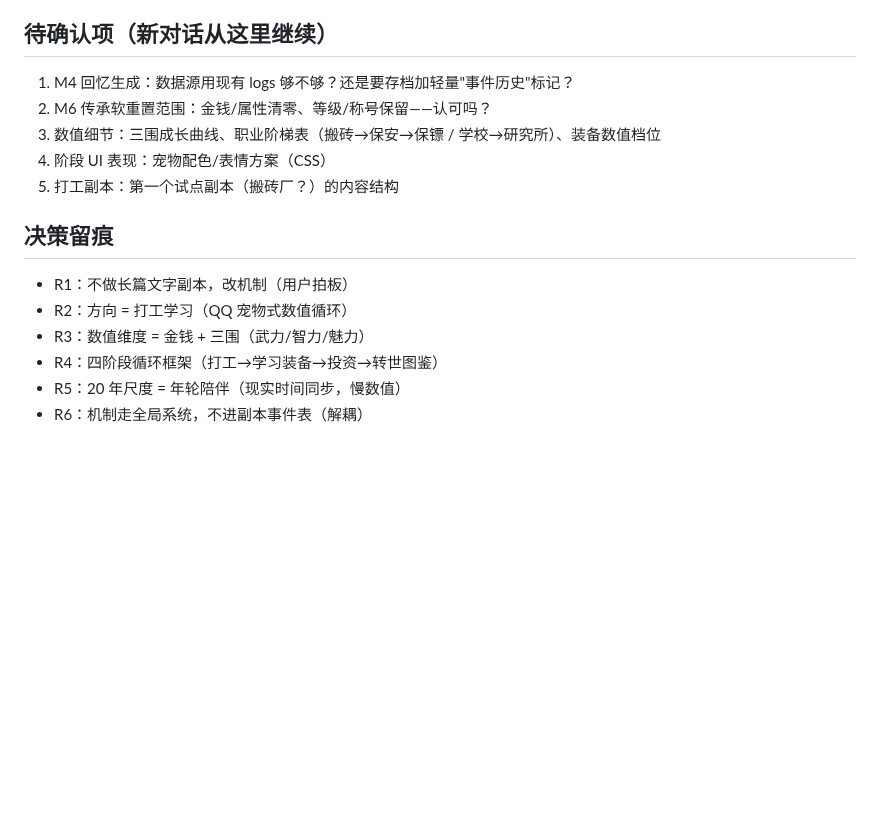
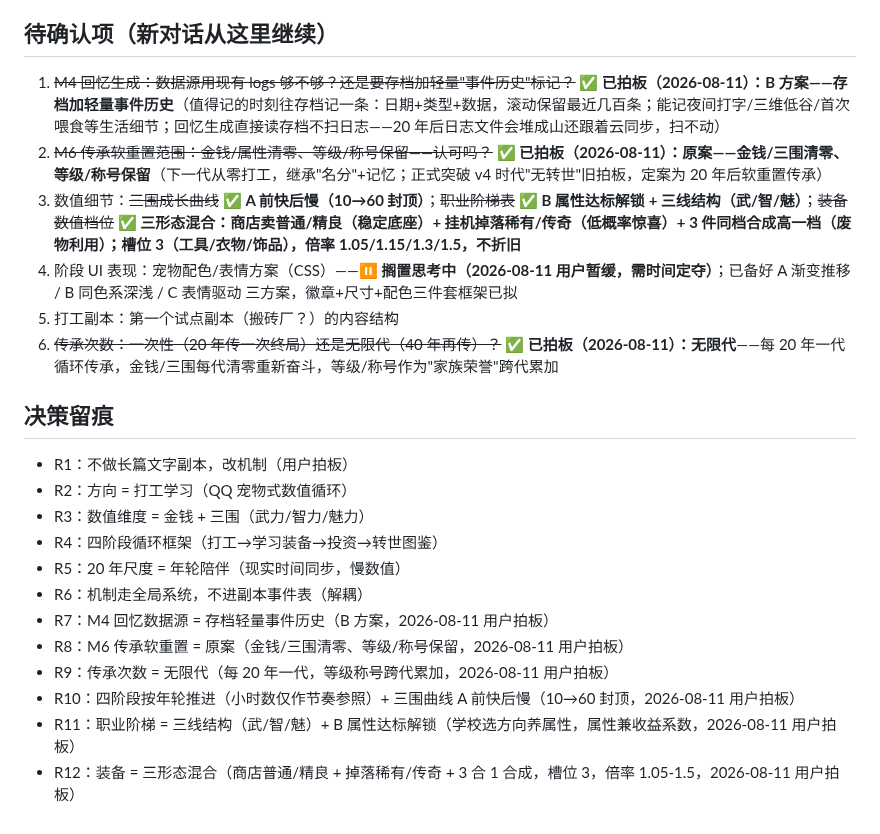
Before and after one commit to sandsand244263/idel-dream-maker, a Markdown page: docs/20year-companion-design.md, the part around the change. GitHub-like rendering; blank space fills up the shorter version.

Commit message:
快照: 2026-08-11 20年机制待确认项 1/2/3/6 拍板(事件历史B/传承原案+无限代/年轮推进+三围A+职业B三线+装备三形态混合), 待确认项4 UI配色搁置思考

```diff
--- a/docs/20year-companion-design.md
+++ b/docs/20year-companion-design.md
@@ -101,11 +101,12 @@
 
 ## 待确认项（新对话从这里继续）
 
-1. M4 回忆生成：数据源用现有 logs 够不够？还是要存档加轻量"事件历史"标记？
-2. M6 传承软重置范围：金钱/属性清零、等级/称号保留——认可吗？
-3. 数值细节：三围成长曲线、职业阶梯表（搬砖→保安→保镖 / 学校→研究所）、装备数值档位
-4. 阶段 UI 表现：宠物配色/表情方案（CSS）
+1. ~~M4 回忆生成：数据源用现有 logs 够不够？还是要存档加轻量"事件历史"标记？~~ **✅ 已拍板（2026-08-11）：B 方案——存档加轻量事件历史**（值得记的时刻往存档记一条：日期+类型+数据，滚动保留最近几百条；能记夜间打字/三维低谷/首次喂食等生活细节；回忆生成直接读存档不扫日志——20 年后日志文件会堆成山还跟着云同步，扫不动）
+2. ~~M6 传承软重置范围：金钱/属性清零、等级/称号保留——认可吗？~~ **✅ 已拍板（2026-08-11）：原案——金钱/三围清零、等级/称号保留**（下一代从零打工，继承"名分"+记忆；正式突破 v4 时代"无转世"旧拍板，定案为 20 年后软重置传承）
+3. 数值细节：~~三围成长曲线~~ **✅ A 前快后慢（10→60 封顶）**；~~职业阶梯表~~ **✅ B 属性达标解锁 + 三线结构（武/智/魅）**；~~装备数值档位~~ **✅ 三形态混合：商店卖普通/精良（稳定底座）+ 挂机掉落稀有/传奇（低概率惊喜）+ 3 件同档合成高一档（废物利用）；槽位 3（工具/衣物/饰品），倍率 1.05/1.15/1.3/1.5，不折旧**
+4. 阶段 UI 表现：宠物配色/表情方案（CSS）——**⏸️ 搁置思考中（2026-08-11 用户暂缓，需时间定夺）**；已备好 A 渐变推移 / B 同色系深浅 / C 表情驱动 三方案，徽章+尺寸+配色三件套框架已拟
 5. 打工副本：第一个试点副本（搬砖厂？）的内容结构
+6. ~~传承次数：一次性（20 年传一次终局）还是无限代（40 年再传）？~~ **✅ 已拍板（2026-08-11）：无限代**——每 20 年一代循环传承，金钱/三围每代清零重新奋斗，等级/称号作为"家族荣誉"跨代累加
 
 ## 决策留痕
 
@@ -115,3 +116,9 @@
 - R4：四阶段循环框架（打工→学习装备→投资→转世图鉴）
 - R5：20 年尺度 = 年轮陪伴（现实时间同步，慢数值）
 - R6：机制走全局系统，不进副本事件表（解耦）
+- R7：M4 回忆数据源 = 存档轻量事件历史（B 方案，2026-08-11 用户拍板）
+- R8：M6 传承软重置 = 原案（金钱/三围清零、等级/称号保留，2026-08-11 用户拍板）
+- R9：传承次数 = 无限代（每 20 年一代，等级称号跨代累加，2026-08-11 用户拍板）
+- R10：四阶段按年轮推进（小时数仅作节奏参照）+ 三围曲线 A 前快后慢（10→60 封顶，2026-08-11 用户拍板）
+- R11：职业阶梯 = 三线结构（武/智/魅）+ B 属性达标解锁（学校选方向养属性，属性兼收益系数，2026-08-11 用户拍板）
+- R12：装备 = 三形态混合（商店普通/精良 + 掉落稀有/传奇 + 3 合 1 合成，槽位 3，倍率 1.05-1.5，2026-08-11 用户拍板）
```
